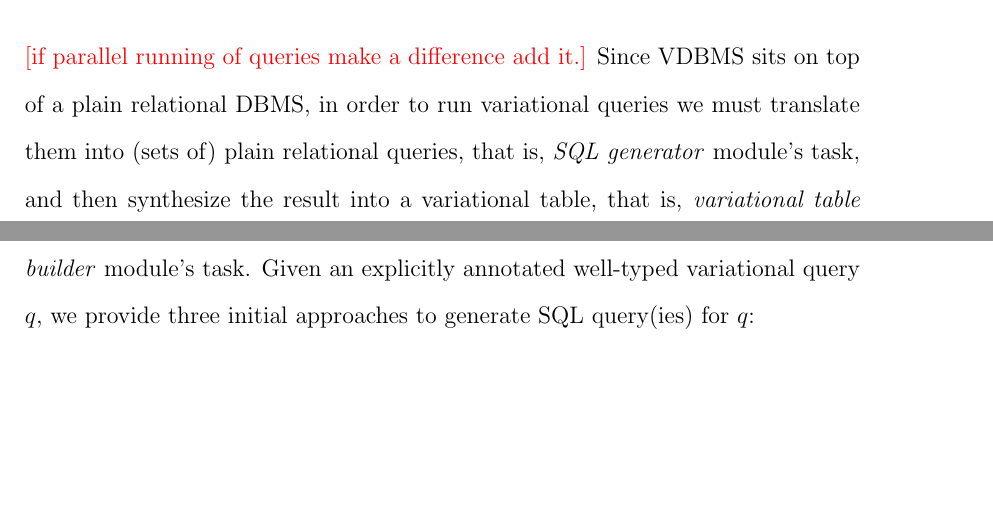
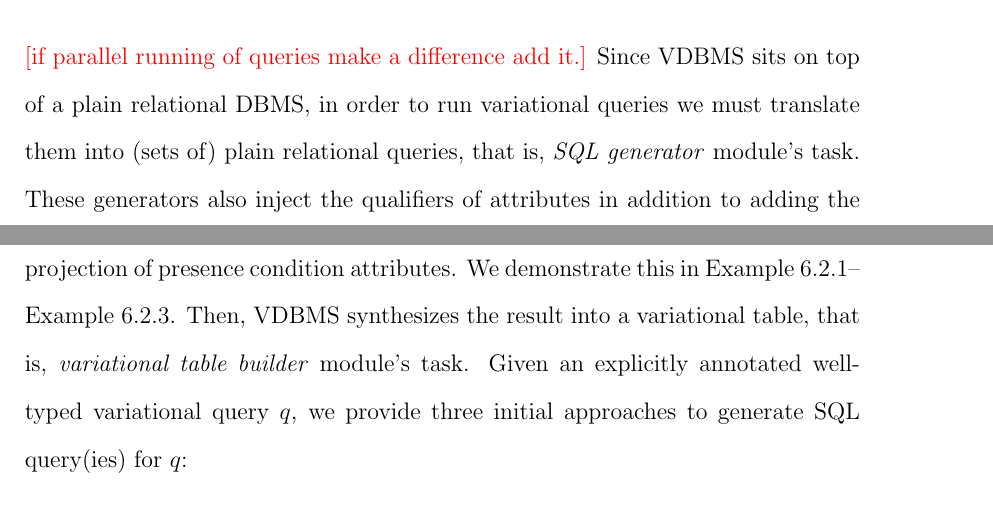
Before and after one commit to pataei/exams, a LaTeX thesis (phdThesis/latexTemp/thesis.tex, which reads phdThesis/latexTemp/sections/apps.tex): two parts of pages 132 and 133 of 149, joined at a grey line, cut so that both start at the same text, the shorter picture padded with empty space. Compiled offline with pdfLaTeX.

Commit message:
starting impl conclusion

```diff
--- a/phdThesis/latexTemp/sections/apps.tex
+++ b/phdThesis/latexTemp/sections/apps.tex
@@ -6,8 +6,11 @@
 %
 Since VDBMS sits on top of a plain relational DBMS, in order to run
 variational queries we must translate them into (sets of) plain relational queries,
-that is, \emph{SQL generator} module's task,
-and then synthesize the result into a variational table, that is,
+that is, \emph{SQL generator} module's task.
+These generators also inject the qualifiers of attributes in addition to
+adding the projection of presence condition attributes. We demonstrate this
+in \exref{nbf}--\exref{uav}.
+Then, VDBMS synthesizes the result into a variational table, that is,
 \emph{variational table builder} module's task.
 %
 Given an explicitly annotated well-typed variational query \vQ,
```
Also changed, not shown: phdThesis/latexTemp/sections/arch.tex (+2 -0 lines), phdThesis/latexTemp/sections/conclusion.tex (+1 -1 lines), phdThesis/latexTemp/thesis.pdf.
